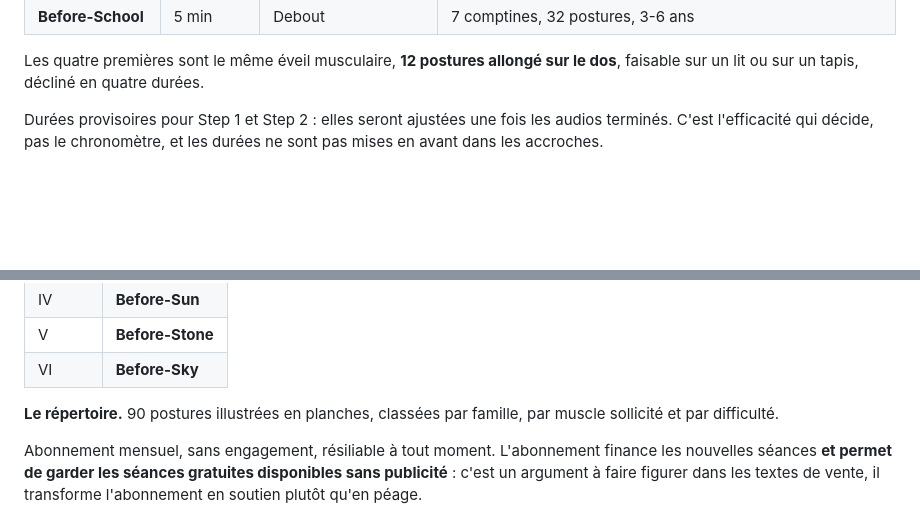
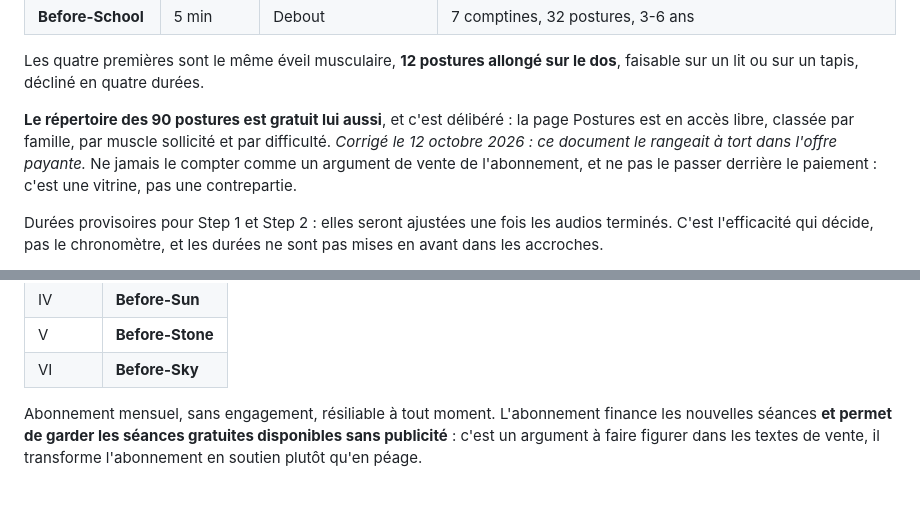
Before and after one commit to cedric-tur/before-site, a Markdown page: CLAUDE.md, 2 parts joined by grey strips. Drawn GitHub-style; blank space fills up the shorter version.

Commit message:
Le repertoire des 90 postures est gratuit, pas payant
Ce document le rangeait dans l'offre payante a 8 euros par mois, aux cotes de
Before-Small et Before-Session. C'est faux : la page Postures est en acces
libre sur le site, sans aucune barriere. Cedric l'a releve en ecrivant sa
phrase de positionnement.

La correction est importante parce que l'erreur pouvait conduire a passer le
repertoire derriere le paiement, ou a le compter comme argument de vente de
l'abonnement. C'est une vitrine, pas une contrepartie, et le document le dit
maintenant explicitement.

Co-Authored-By: Claude Opus 5 <noreply@anthropic.com>

```diff
--- a/CLAUDE.md
+++ b/CLAUDE.md
@@ -39,6 +39,12 @@ Son objectif déclaré, à long terme : que ces séances s'enseignent à l'écol
 
 Les quatre premières sont le même éveil musculaire, **12 postures allongé sur le dos**,
 faisable sur un lit ou sur un tapis, décliné en quatre durées.
+
+**Le répertoire des 90 postures est gratuit lui aussi**, et c'est délibéré : la page
+Postures est en accès libre, classée par famille, par muscle sollicité et par difficulté.
+*Corrigé le 12 octobre 2026 : ce document le rangeait à tort dans l'offre payante.*
+Ne jamais le compter comme un argument de vente de l'abonnement, et ne pas le passer
+derrière le paiement : c'est une vitrine, pas une contrepartie.
 
 Durées provisoires pour Step 1 et Step 2 : elles seront ajustées une fois les audios terminés.
 C'est l'efficacité qui décide, pas le chronomètre, et les durées ne sont pas mises en avant
@@ -84,9 +90,6 @@ chacune (une détaillée pour apprendre, une resserrée où les postures sont te
 | IV | **Before-Sun** |
 | V | **Before-Stone** |
 | VI | **Before-Sky** |
-
-**Le répertoire.** 90 postures illustrées en planches, classées par famille, par muscle
-sollicité et par difficulté.
 
 Abonnement mensuel, sans engagement, résiliable à tout moment.
 L'abonnement finance les nouvelles séances **et permet de garder les séances gratuites
```
